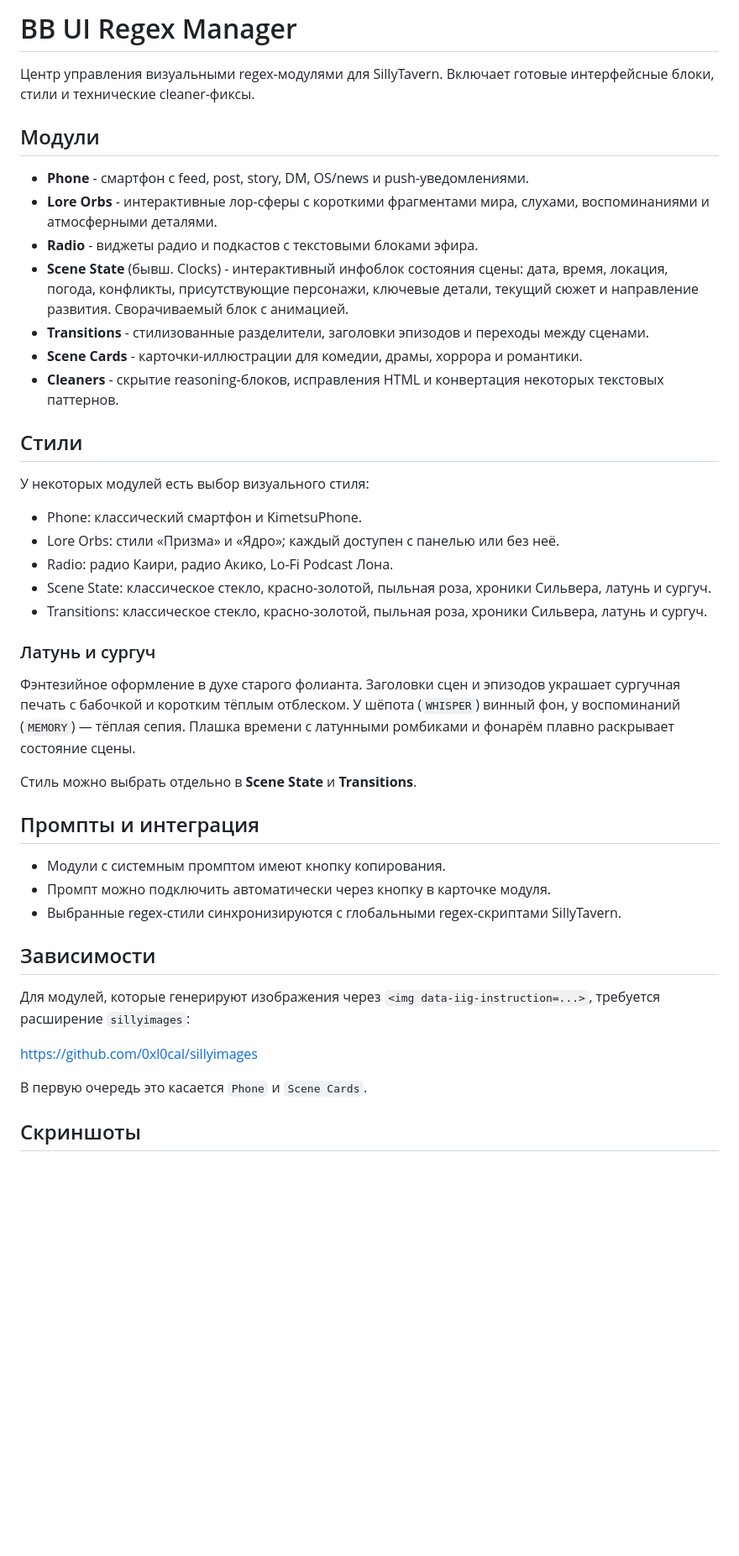
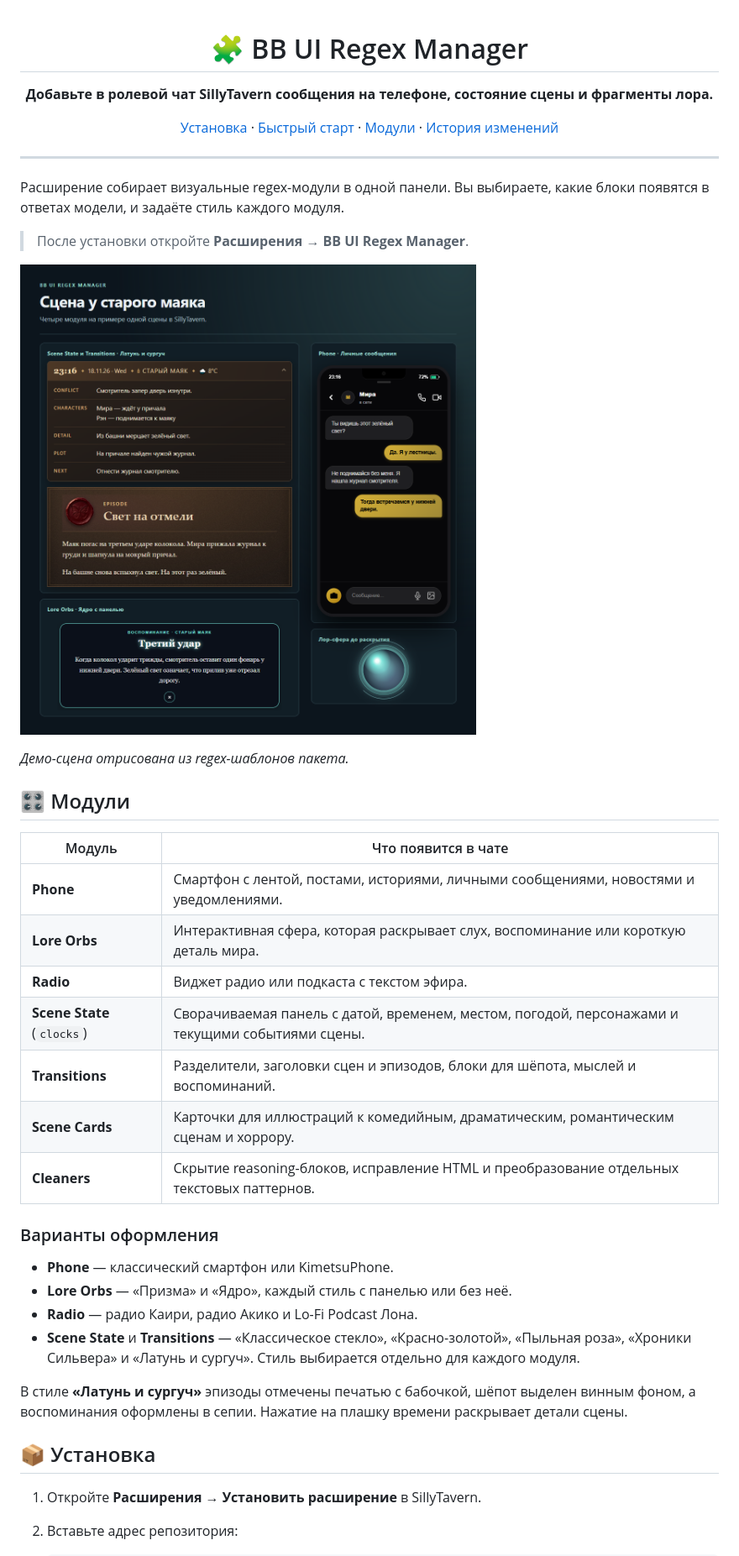
Before and after one commit to maxkara14/BB-UI-Regex-Pack, a Markdown page: README.md, the part around one of its changes. Shown at 84% size. Drawn GitHub-style; pictures changed too: docs/screenshots/scene-gallery.png (added); blank space fills up the shorter version.

Commit message:
docs(regex): showcase modules in README

```diff
--- a/README.md
+++ b/README.md
@@ -1,46 +1,46 @@
-# BB UI Regex Manager
+<div align="center">
 
-Центр управления визуальными regex-модулями для SillyTavern. Включает готовые интерфейсные блоки, стили и технические cleaner-фиксы.
+# 🧩 BB UI Regex Manager
 
-## Модули
+**Добавьте в ролевой чат SillyTavern сообщения на телефоне, состояние сцены и фрагменты лора.**
 
-- **Phone** - смартфон с feed, post, story, DM, OS/news и push-уведомлениями.
-- **Lore Orbs** - интерактивные лор-сферы с короткими фрагментами мира, слухами, воспоминаниями и атмосферными деталями.
-- **Radio** - виджеты радио и подкастов с текстовыми блоками эфира.
-- **Scene State** (бывш. Clocks) - интерактивный инфоблок состояния сцены: дата, время, локация, погода, конфликты, присутствующие персонажи, ключевые детали, текущий сюжет и направление развития. Сворачиваемый блок с анимацией.
-- **Transitions** - стилизованные разделители, заголовки эпизодов и переходы между сценами.
-- **Scene Cards** - карточки-иллюстрации для комедии, драмы, хоррора и романтики.
-- **Cleaners** - скрытие reasoning-блоков, исправления HTML и конвертация некоторых текстовых паттернов.
+[Установка](#-установка) · [Быстрый старт](#-быстрый-старт) · [Модули](#-модули) · [История изменений](CHANGELOG.md)
 
-## Стили
+</div>
 
-У некоторых модулей есть выбор визуального стиля:
+---
 
-- Phone: классический смартфон и KimetsuPhone.
-- Lore Orbs: стили «Призма» и «Ядро»; каждый доступен с панелью или без неё.
-- Radio: радио Каири, радио Акико, Lo-Fi Podcast Лона.
-- Scene State: классическое стекло, красно-золотой, пыльная роза, хроники Сильвера, латунь и сургуч.
-- Transitions: классическое стекло, красно-золотой, пыльная роза, хроники Сильвера, латунь и сургуч.
+Расширение собирает визуальные regex-модули в одной панели. Вы выбираете, какие блоки появятся в ответах модели, и задаёте стиль каждого модуля.
 
-### Латунь и сургуч
+> После установки откройте **Расширения → BB UI Regex Manager**.
 
-Фэнтезийное оформление в духе старого фолианта. Заголовки сцен и эпизодов украшает сургучная печать с бабочкой и коротким тёплым отблеском. У шёпота (`WHISPER`) винный фон, у воспоминаний (`MEMORY`) — тёплая сепия. Плашка времени с латунными ромбиками и фонарём плавно раскрывает состояние сцены.
+![Пример сцены у старого маяка с часами, заголовком эпизода, лор-сферой и перепиской на телефоне](docs/screenshots/scene-gallery.png)
 
-Стиль можно выбрать отдельно в **Scene State** и **Transitions**.
+*Демо-сцена отрисована из regex-шаблонов пакета.*
 
-## Промпты и интеграция
+## 🎛️ Модули
 
-- Модули с системным промптом имеют кнопку копирования.
-- Промпт можно подключить автоматически через кнопку в карточке модуля.
-- Выбранные regex-стили синхронизируются с глобальными regex-скриптами SillyTavern.
+| Модуль | Что появится в чате |
+| --- | --- |
+| **Phone** | Смартфон с лентой, постами, историями, личными сообщениями, новостями и уведомлениями. |
+| **Lore Orbs** | Интерактивная сфера, которая раскрывает слух, воспоминание или короткую деталь мира. |
+| **Radio** | Виджет радио или подкаста с текстом эфира. |
+| **Scene State** (`clocks`) | Сворачиваемая панель с датой, временем, местом, погодой, персонажами и текущими событиями сцены. |
+| **Transitions** | Разделители, заголовки сцен и эпизодов, блоки для шёпота, мыслей и воспоминаний. |
+| **Scene Cards** | Карточки для иллюстраций к комедийным, драматическим, романтическим сценам и хоррору. |
+| **Cleaners** | Скрытие reasoning-блоков, исправление HTML и преобразование отдельных текстовых паттернов. |
 
-## Зависимости
+### Варианты оформления
 
-Для модулей, которые генерируют изображения через `<img data-iig-instruction=...>`, требуется расширение `sillyimages`:
+- **Phone** — классический смартфон или KimetsuPhone.
+- **Lore Orbs** — «Призма» и «Ядро», каждый стиль с панелью или без неё.
+- **Radio** — радио Каири, радио Акико и Lo-Fi Podcast Лона.
+- **Scene State** и **Transitions** — «Классическое стекло», «Красно-золотой», «Пыльная роза», «Хроники Сильвера» и «Латунь и сургуч». Стиль выбирается отдельно для каждого модуля.
 
-https://github.com/0xl0cal/sillyimages
+В стиле **«Латунь и сургуч»** эпизоды отмечены печатью с бабочкой, шёпот выделен винным фоном, а воспоминания оформлены в сепии. Нажатие на плашку времени раскрывает детали сцены.
 
-В первую очередь это касается `Phone` и `Scene Cards`.
+## 📦 Установка
 
-## Скриншоты
+1. Откройте **Расширения → Установить расширение** в SillyTavern.
+2. Вставьте адрес репозитория:
 
```
Also changed, not shown: other parts of README.md (+15 -13 lines), docs/screenshots/module-manager.png (added).
